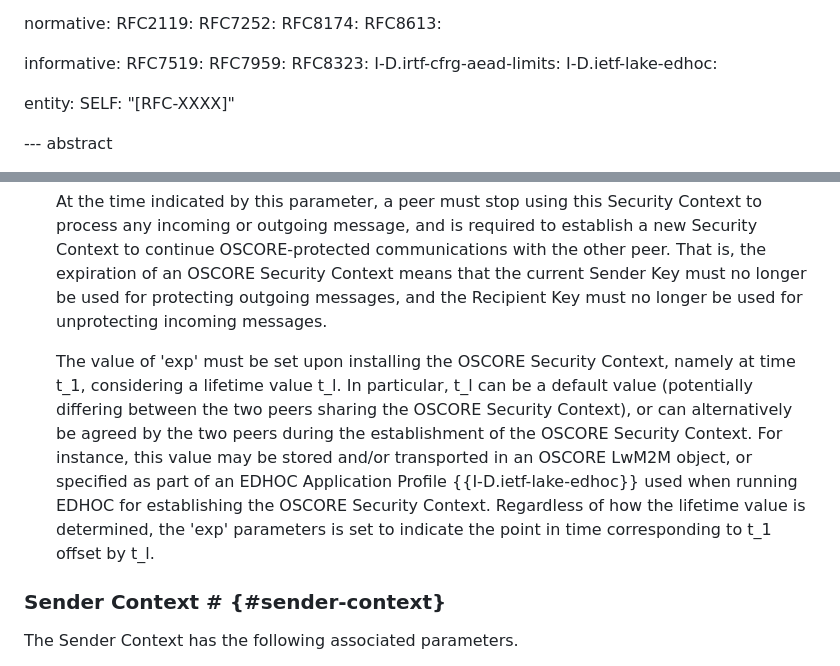
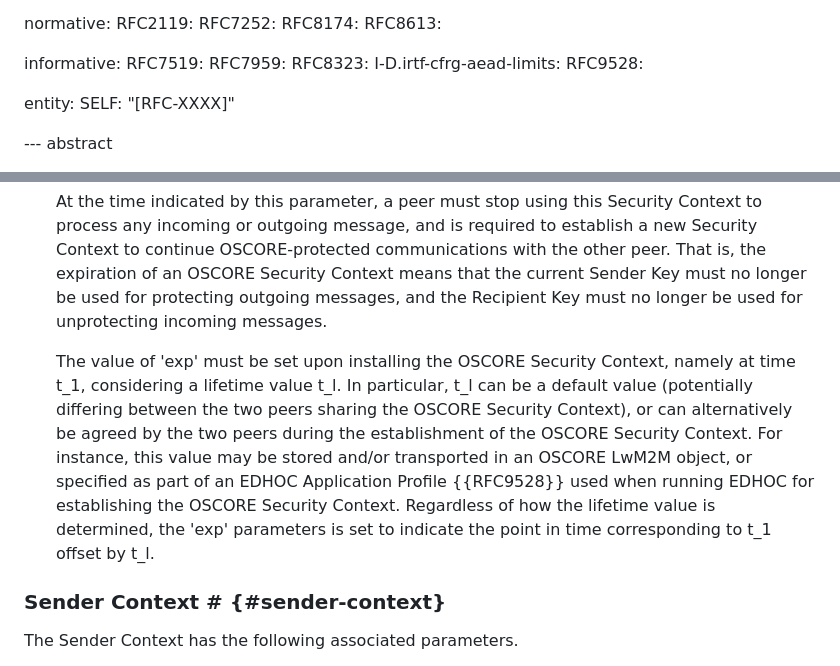
Before and after one commit to core-wg/oscore-key-limits, a Markdown page: draft-ietf-core-oscore-key-limits.md, 2 parts joined by grey strips. GitHub-like rendering.

Commit message:
Update reference to EDHOC RFC

```diff
--- a/draft-ietf-core-oscore-key-limits.md
+++ b/draft-ietf-core-oscore-key-limits.md
@@ -47,7 +47,7 @@ informative:
   RFC7959:
   RFC8323:
   I-D.irtf-cfrg-aead-limits:
-  I-D.ietf-lake-edhoc:
+  RFC9528:
 
 entity:
   SELF: "[RFC-XXXX]"
@@ -156,7 +156,7 @@ The Common Context has the following associated parameter.
 
    At the time indicated by this parameter, a peer must stop using this Security Context to process any incoming or outgoing message, and is required to establish a new Security Context to continue OSCORE-protected communications with the other peer. That is, the expiration of an OSCORE Security Context means that the current Sender Key must no longer be used for protecting outgoing messages, and the Recipient Key must no longer be used for unprotecting incoming messages.
 
-   The value of 'exp' must be set upon installing the OSCORE Security Context, namely at time t\_1, considering a lifetime value t\_l. In particular, t\_l can be a default value (potentially differing between the two peers sharing the OSCORE Security Context), or can alternatively be agreed by the two peers during the establishment of the OSCORE Security Context. For instance, this value may be stored and/or transported in an OSCORE LwM2M object, or specified as part of an EDHOC Application Profile {{I-D.ietf-lake-edhoc}} used when running EDHOC for establishing the OSCORE Security Context. Regardless of how the lifetime value is determined, the 'exp' parameters is set to indicate the point in time corresponding to t\_1 offset by t\_l.
+   The value of 'exp' must be set upon installing the OSCORE Security Context, namely at time t\_1, considering a lifetime value t\_l. In particular, t\_l can be a default value (potentially differing between the two peers sharing the OSCORE Security Context), or can alternatively be agreed by the two peers during the establishment of the OSCORE Security Context. For instance, this value may be stored and/or transported in an OSCORE LwM2M object, or specified as part of an EDHOC Application Profile {{RFC9528}} used when running EDHOC for establishing the OSCORE Security Context. Regardless of how the lifetime value is determined, the 'exp' parameters is set to indicate the point in time corresponding to t\_1 offset by t\_l.
 
 ### Sender Context # {#sender-context}
 
```
